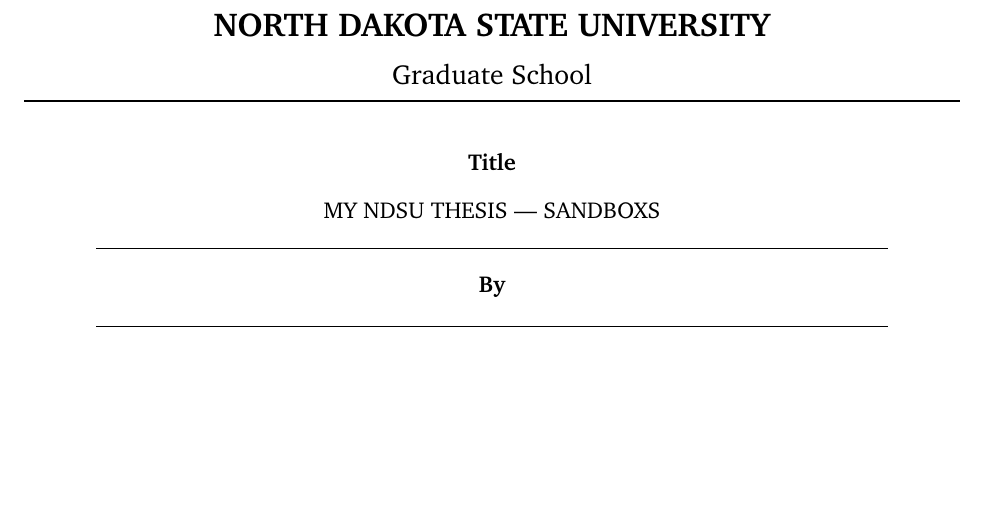
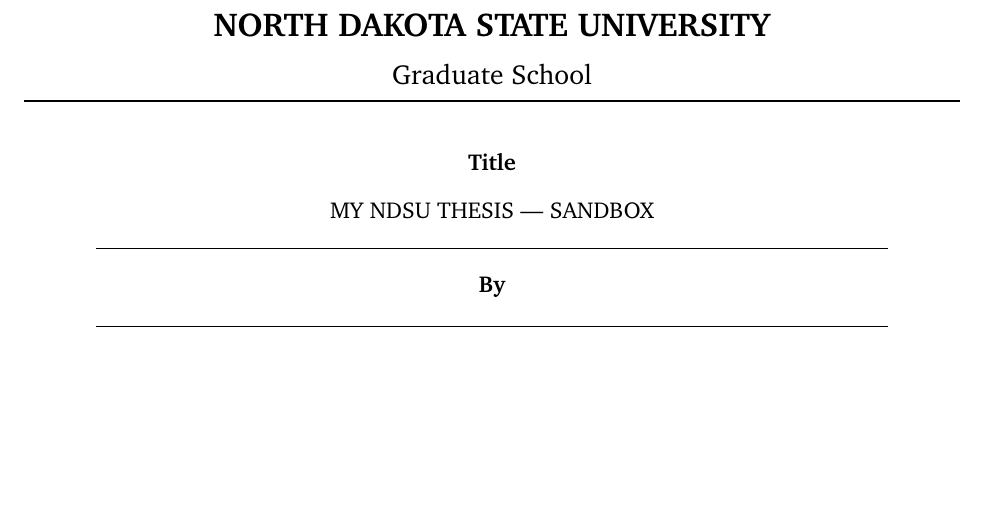
Before and after one commit to CIgathi/NDSU-Thesis-Class, a LaTeX thesis (ndsu-sandbox-asabe.tex): part of page 2 of 16, cut so that both start at the same text. Compiled offline with pdfLaTeX; a LaTeX package or settings file that is missing is left out.

Commit message:
Minor edits
Sample image added

```diff
--- a/ndsu-sandbox-asabe.tex
+++ b/ndsu-sandbox-asabe.tex
@@ -9,14 +9,14 @@
 
 \graphicspath{{./figures/}}
 \setbiblatexASABE  % shortcut to setup ASABE references
-%\setcapASABE         % shortcut to setup ASABE captions
+\setcapASABE         % shortcut to setup ASABE captions
 
 \newcommand\makerefs{
 \printbibliography[heading=subbibnumbered, title={References}]
 } % shortcut - section numbered; subbibintoc - unnumbered
 
 
-\title{My NDSU Thesis --- Sandboxs}
+\title{My NDSU Thesis --- Sandbox}
 
 
 %************ Document start ************
```
Also changed, not shown: figures/agFarm-Free.jpg (added), ndsu-sandbox-asabe.pdf, 1 other file.
